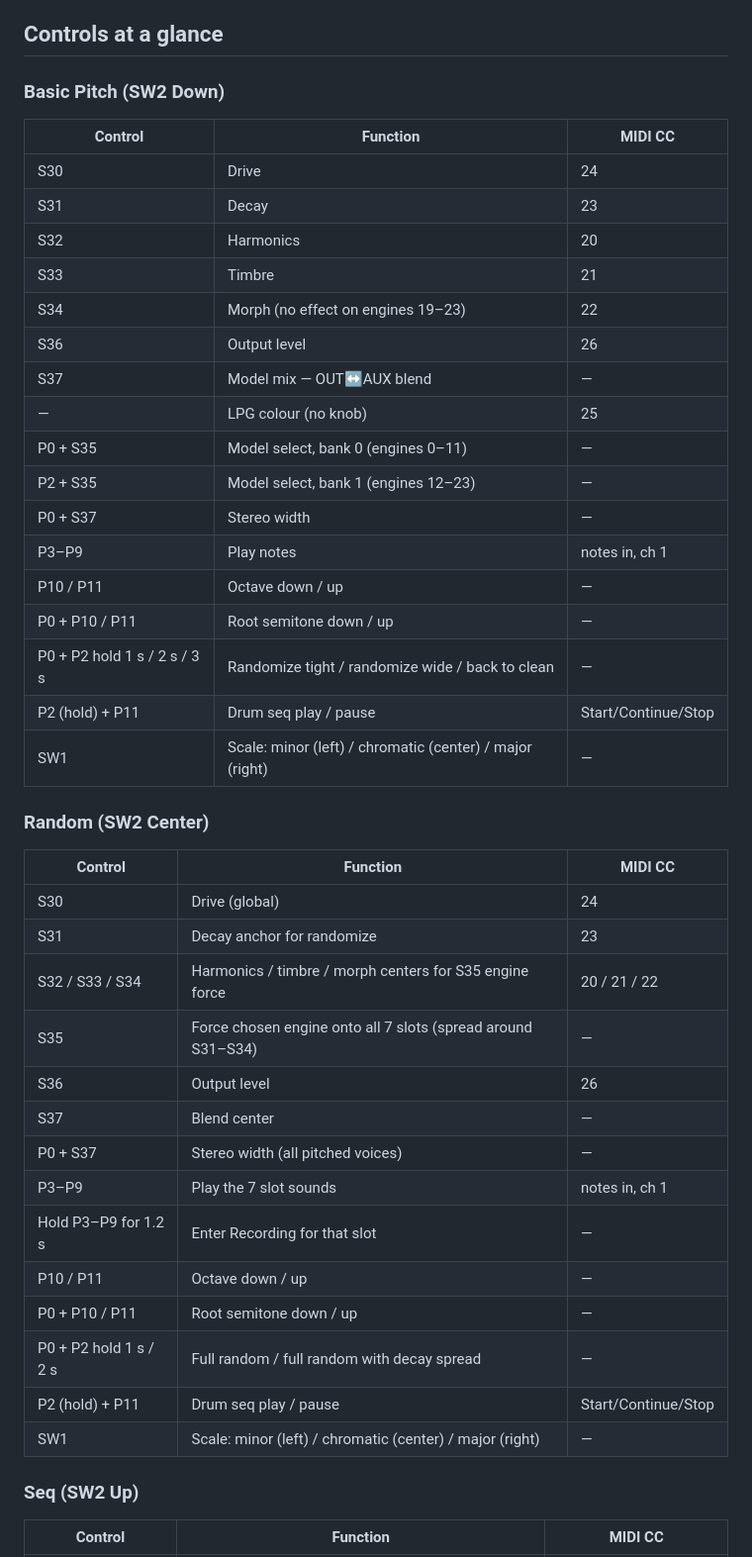
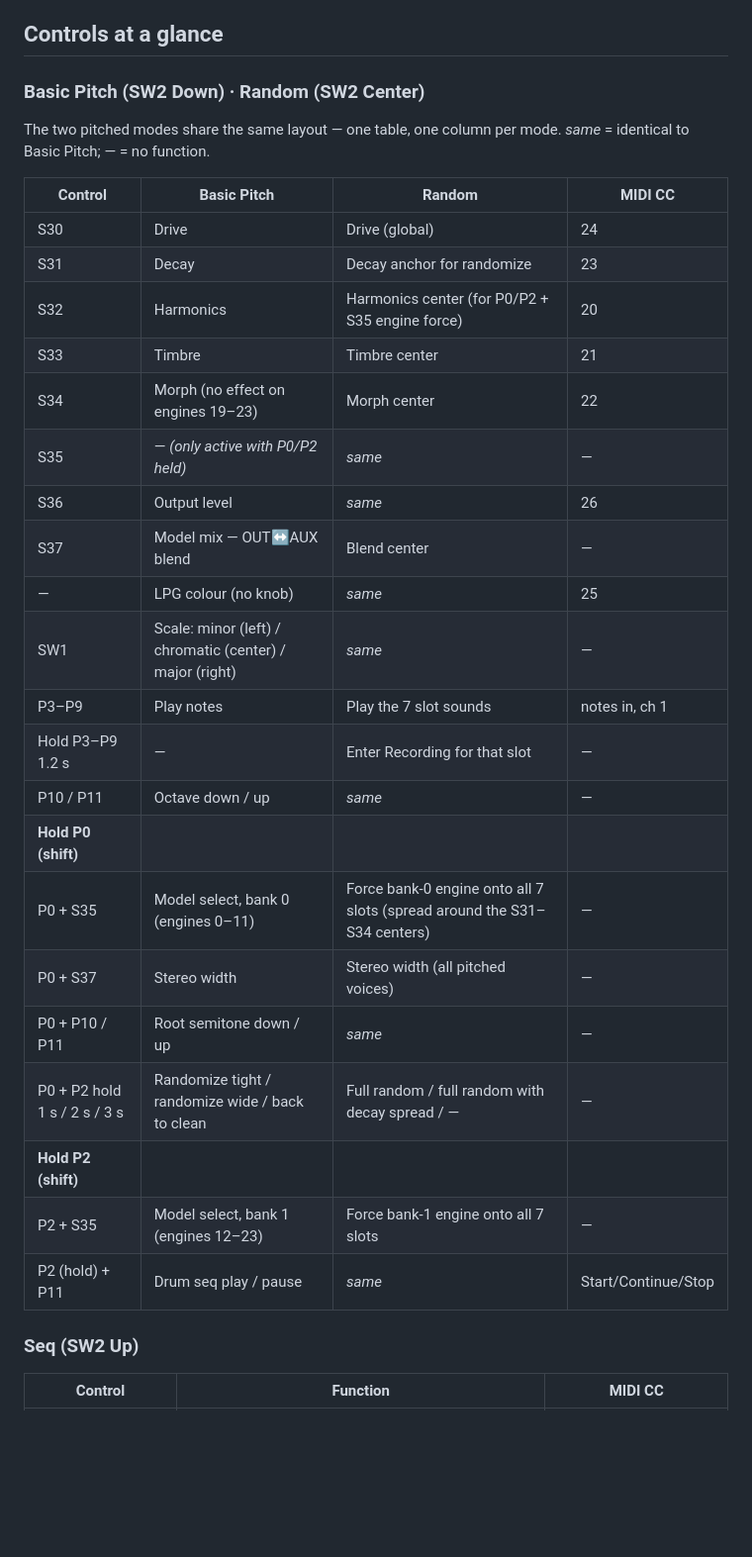
Before and after one commit to jonwaterschoot/TouchPlaited, a Markdown page: README.md, the part around one of its changes. Shown at 99% size. Drawn GitHub-style; blank space fills up the shorter version.

```diff
--- a/README.md
+++ b/README.md
@@ -18,46 +18,33 @@ Still working on this, so things might move around.
 
 ## Controls at a glance
 
-### Basic Pitch (SW2 Down)
+### Basic Pitch (SW2 Down) · Random (SW2 Center)
 
-| Control | Function | MIDI CC |
-|---------|----------|---------|
-| S30 | Drive | 24 |
-| S31 | Decay | 23 |
-| S32 | Harmonics | 20 |
-| S33 | Timbre | 21 |
-| S34 | Morph (no effect on engines 19–23) | 22 |
-| S36 | Output level | 26 |
-| S37 | Model mix — OUT↔AUX blend | — |
-| — | LPG colour (no knob) | 25 |
-| P0 + S35 | Model select, bank 0 (engines 0–11) | — |
-| P2 + S35 | Model select, bank 1 (engines 12–23) | — |
-| P0 + S37 | Stereo width | — |
-| P3–P9 | Play notes | notes in, ch 1 |
-| P10 / P11 | Octave down / up | — |
-| P0 + P10 / P11 | Root semitone down / up | — |
-| P0 + P2 hold 1 s / 2 s / 3 s | Randomize tight / randomize wide / back to clean | — |
-| P2 (hold) + P11 | Drum seq play / pause | Start/Continue/Stop |
-| SW1 | Scale: minor (left) / chromatic (center) / major (right) | — |
+The two pitched modes share the same layout — one table, one column per mode. *same* = identical to Basic Pitch; — = no function.
 
-### Random (SW2 Center)
-
-| Control | Function | MIDI CC |
-|---------|----------|---------|
-| S30 | Drive (global) | 24 |
-| S31 | Decay anchor for randomize | 23 |
-| S32 / S33 / S34 | Harmonics / timbre / morph centers for S35 engine force | 20 / 21 / 22 |
-| S35 | Force chosen engine onto all 7 slots (spread around S31–S34) | — |
-| S36 | Output level | 26 |
-| S37 | Blend center | — |
-| P0 + S37 | Stereo width (all pitched voices) | — |
-| P3–P9 | Play the 7 slot sounds | notes in, ch 1 |
-| Hold P3–P9 for 1.2 s | Enter Recording for that slot | — |
-| P10 / P11 | Octave down / up | — |
-| P0 + P10 / P11 | Root semitone down / up | — |
-| P0 + P2 hold 1 s / 2 s | Full random / full random with decay spread | — |
-| P2 (hold) + P11 | Drum seq play / pause | Start/Continue/Stop |
-| SW1 | Scale: minor (left) / chromatic (center) / major (right) | — |
+| Control | Basic Pitch | Random | MIDI CC |
+|---------|-------------|--------|---------|
+| S30 | Drive | Drive (global) | 24 |
+| S31 | Decay | Decay anchor for randomize | 23 |
+| S32 | Harmonics | Harmonics center (for P0/P2 + S35 engine force) | 20 |
+| S33 | Timbre | Timbre center | 21 |
+| S34 | Morph (no effect on engines 19–23) | Morph center | 22 |
+| S35 | — *(only active with P0/P2 held)* | *same* | — |
+| S36 | Output level | *same* | 26 |
+| S37 | Model mix — OUT↔AUX blend | Blend center | — |
+| — | LPG colour (no knob) | *same* | 25 |
+| SW1 | Scale: minor (left) / chromatic (center) / major (right) | *same* | — |
+| P3–P9 | Play notes | Play the 7 slot sounds | notes in, ch 1 |
+| Hold P3–P9 1.2 s | — | Enter Recording for that slot | — |
+| P10 / P11 | Octave down / up | *same* | — |
+| **Hold P0 (shift)** | | | |
+| P0 + S35 | Model select, bank 0 (engines 0–11) | Force bank-0 engine onto all 7 slots (spread around the S31–S34 centers) | — |
+| P0 + S37 | Stereo width | Stereo width (all pitched voices) | — |
+| P0 + P10 / P11 | Root semitone down / up | *same* | — |
+| P0 + P2 hold 1 s / 2 s / 3 s | Randomize tight / randomize wide / back to clean | Full random / full random with decay spread / — | — |
+| **Hold P2 (shift)** | | | |
+| P2 + S35 | Model select, bank 1 (engines 12–23) | Force bank-1 engine onto all 7 slots | — |
+| P2 (hold) + P11 | Drum seq play / pause | *same* | Start/Continue/Stop |
 
 ### Seq (SW2 Up)
 
```
Also changed, not shown: other parts of README.md (+13 -6 lines), MANUAL.md (+30 -43 lines), ROADMAP.md (+1 -0 lines).
